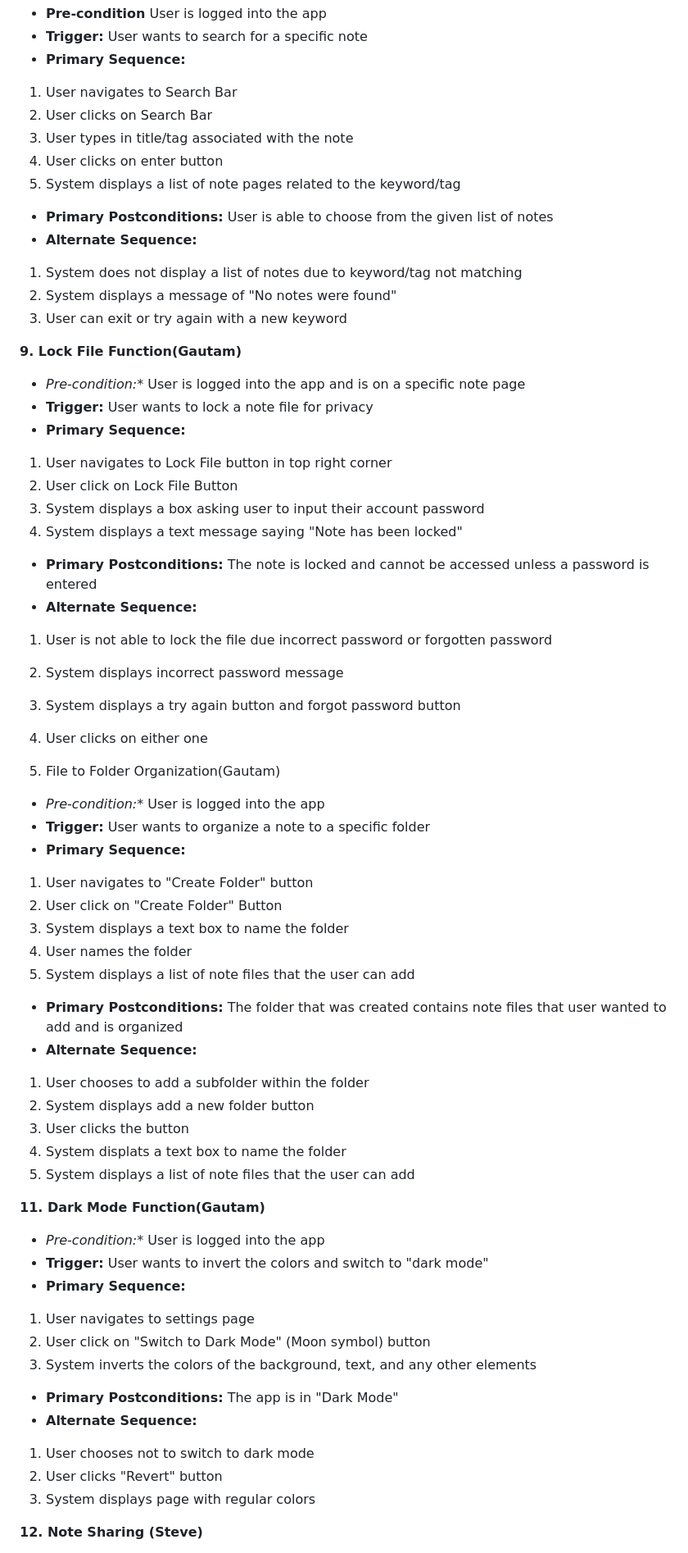
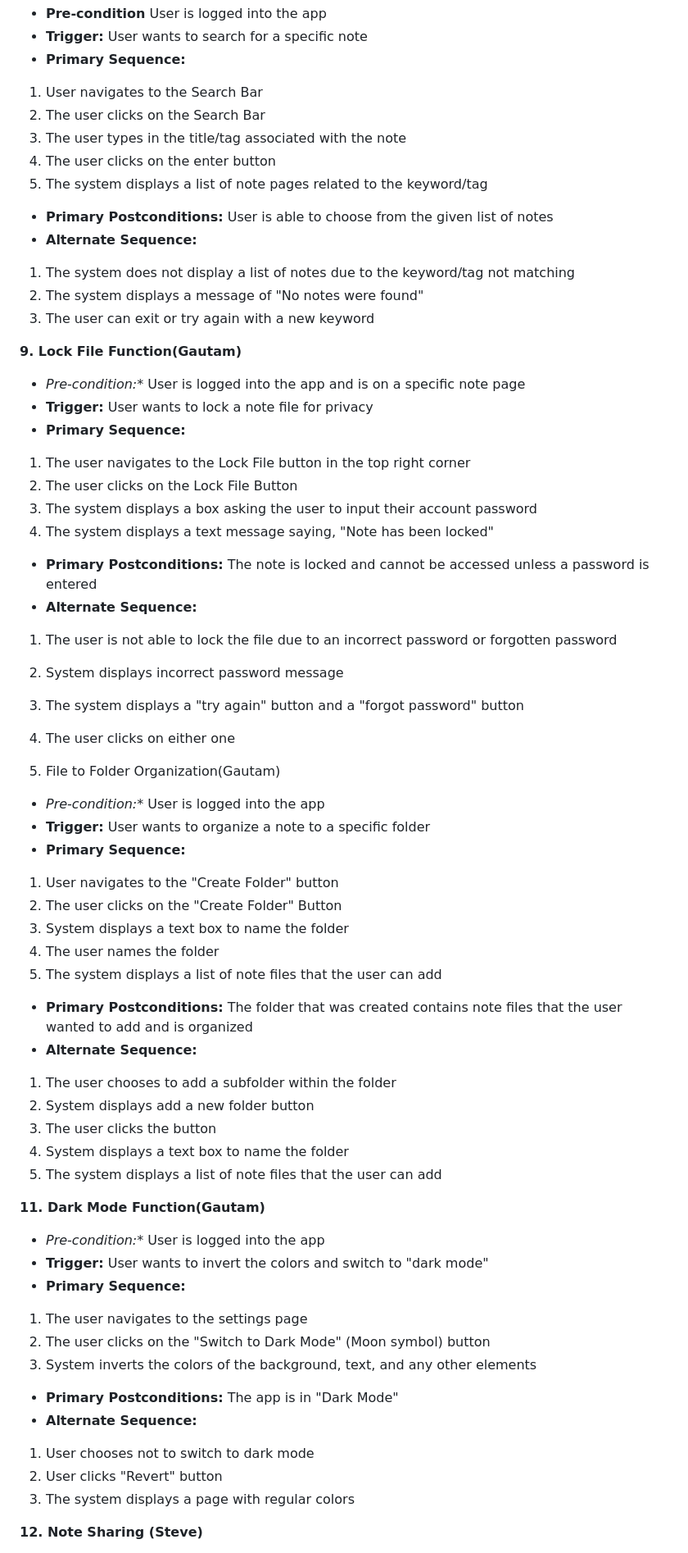
Before and after one commit to HoangVTu/Team1_project, a Markdown page: requirements.md, the part around the change. Shown at 82% size. Rendered like a GitHub page.

Commit message:
Requirements Readability
General revision for grammar, spelling, and readability.

```diff
--- a/requirements.md
+++ b/requirements.md
@@ -125,62 +125,62 @@
 - **Pre-condition** User is logged into the app
 - **Trigger:** User wants to search for a specific note
 - **Primary Sequence:**
-1. User navigates to Search Bar
-2. User clicks on Search Bar
-3. User types in title/tag associated with the note
-4. User clicks on enter button
-5. System displays a list of note pages related to the keyword/tag
+1. User navigates to the Search Bar
+2. The user clicks on the Search Bar
+3. The user types in the title/tag associated with the note
+4. The user clicks on the enter button
+5. The system displays a list of note pages related to the keyword/tag
 - **Primary Postconditions:** User is able to choose from the given list of notes
 - **Alternate Sequence:**
-1. System does not display a list of notes due to keyword/tag not matching
-2. System displays a message of "No notes were found"
-3. User can exit or try again with a new keyword
+1. The system does not display a list of notes due to the keyword/tag not matching
+2. The system displays a message of "No notes were found"
+3. The user can exit or try again with a new keyword
 
 **9. Lock File Function(Gautam)**
 - **Pre-condition*:** User is logged into the app and is on a specific note page
 - **Trigger:** User wants to lock a note file for privacy
 - **Primary Sequence:**
-1. User navigates to Lock File button in top right corner
-2. User click on Lock File Button
-3. System displays a box asking user to input their account password
-4. System displays a text message saying "Note has been locked"
+1. The user navigates to the Lock File button in the top right corner
+2. The user clicks on the Lock File Button
+3. The system displays a box asking the user to input their account password
+4. The system displays a text message saying, "Note has been locked"
 - **Primary Postconditions:** The note is locked and cannot be accessed unless a password is entered
 - **Alternate Sequence:**
-1. User is not able to lock the file due incorrect password or forgotten password
+1. The user is not able to lock the file due to an incorrect password or forgotten password
 2. System displays incorrect password message
-3. System displays a try again button and forgot password button
-4. User clicks on either one
+3. The system displays a "try again" button and a "forgot password" button
+4. The user clicks on either one
 
 10. File to Folder Organization(Gautam)
 - **Pre-condition*:** User is logged into the app
 - **Trigger:** User wants to organize a note to a specific folder
 - **Primary Sequence:**
-1. User navigates to "Create Folder" button
-2. User click on "Create Folder" Button
+1. User navigates to the "Create Folder" button
+2. The user clicks on the "Create Folder" Button
 3. System displays a text box to name the folder
-4. User names the folder
-5. System displays a list of note files that the user can add
-- **Primary Postconditions:** The folder that was created contains note files that user wanted to add and is organized
+4. The user names the folder
+5. The system displays a list of note files that the user can add
+- **Primary Postconditions:** The folder that was created contains note files that the user wanted to add and is organized
 - **Alternate Sequence:**
-1. User chooses to add a subfolder within the folder
+1. The user chooses to add a subfolder within the folder
 2. System displays add a new folder button
-3. User clicks the button
-4. System displats a text box to name the folder
-5. System displays a list of note files that the user can add
+3. The user clicks the button
+4. System displays a text box to name the folder
+5. The system displays a list of note files that the user can add
 
 
 **11. Dark Mode Function(Gautam)**
 - **Pre-condition*:** User is logged into the app
 - **Trigger:** User wants to invert the colors and switch to "dark mode"
 - **Primary Sequence:**
-1. User navigates to settings page
-2. User click on "Switch to Dark Mode" (Moon symbol) button
+1. The user navigates to the settings page
+2. The user clicks on the "Switch to Dark Mode" (Moon symbol) button
 3. System inverts the colors of the background, text, and any other elements
 - **Primary Postconditions:** The app is in "Dark Mode"
 - **Alternate Sequence:**
 1. User chooses not to switch to dark mode
 2. User clicks "Revert" button
-3. System displays page with regular colors
+3. The system displays a page with regular colors
 
 **12. Note Sharing (Steve)**
 - **Pre-condition:** User has created a note
```
